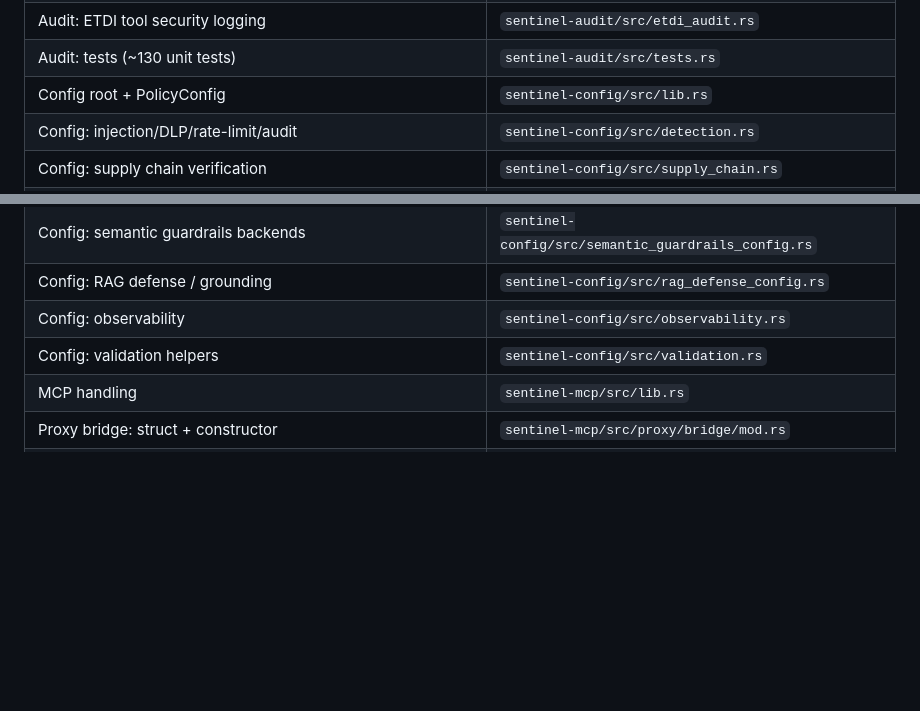
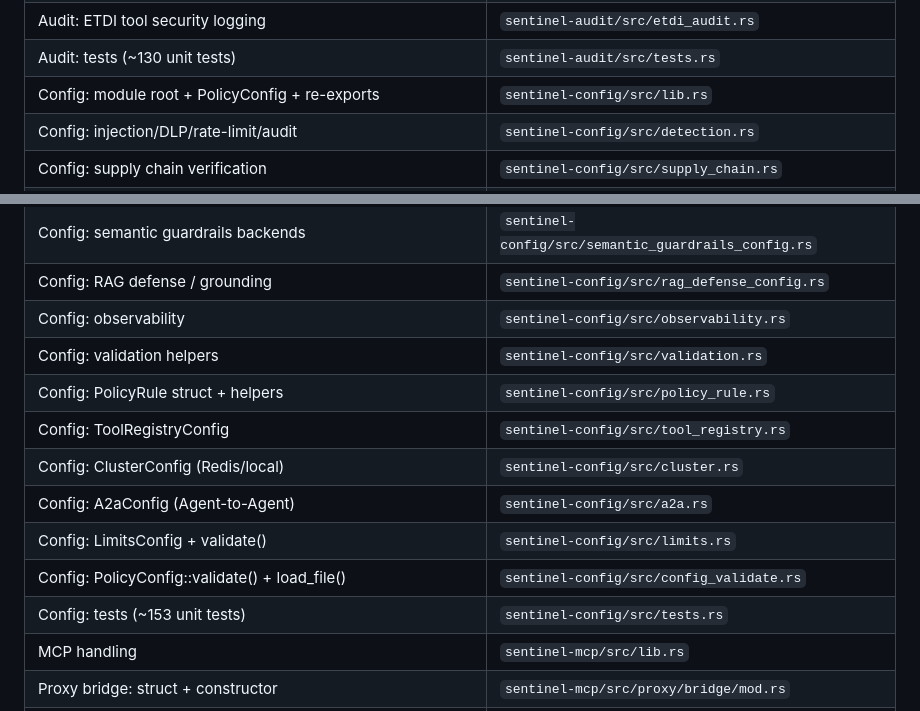
Before and after one commit to vellaveto/vellaveto, a Markdown page: CLAUDE.md, 2 parts joined by grey strips. Rendered like a GitHub page; blank space fills up the shorter version.

Commit message:
docs(config): update CLAUDE.md file locations for new config submodules
Add entries for the 7 new sentinel-config submodules extracted in the
previous commit: policy_rule.rs, tool_registry.rs, cluster.rs, a2a.rs,
limits.rs, config_validate.rs, and tests.rs.

Co-Authored-By: Claude Opus 4.6 <noreply@anthropic.com>

```diff
--- a/CLAUDE.md
+++ b/CLAUDE.md
@@ -93,7 +93,7 @@ Verdict::Allow | Verdict::Deny { reason } | Verdict::RequireApproval { .. }
 | Audit: security event logging helpers | `sentinel-audit/src/events.rs` |
 | Audit: ETDI tool security logging | `sentinel-audit/src/etdi_audit.rs` |
 | Audit: tests (~130 unit tests) | `sentinel-audit/src/tests.rs` |
-| Config root + PolicyConfig | `sentinel-config/src/lib.rs` |
+| Config: module root + PolicyConfig + re-exports | `sentinel-config/src/lib.rs` |
 | Config: injection/DLP/rate-limit/audit | `sentinel-config/src/detection.rs` |
 | Config: supply chain verification | `sentinel-config/src/supply_chain.rs` |
 | Config: tool manifest signing | `sentinel-config/src/manifest.rs` |
@@ -106,6 +106,13 @@ Verdict::Allow | Verdict::Deny { reason } | Verdict::RequireApproval { .. }
 | Config: RAG defense / grounding | `sentinel-config/src/rag_defense_config.rs` |
 | Config: observability | `sentinel-config/src/observability.rs` |
 | Config: validation helpers | `sentinel-config/src/validation.rs` |
+| Config: PolicyRule struct + helpers | `sentinel-config/src/policy_rule.rs` |
+| Config: ToolRegistryConfig | `sentinel-config/src/tool_registry.rs` |
+| Config: ClusterConfig (Redis/local) | `sentinel-config/src/cluster.rs` |
+| Config: A2aConfig (Agent-to-Agent) | `sentinel-config/src/a2a.rs` |
+| Config: LimitsConfig + validate() | `sentinel-config/src/limits.rs` |
+| Config: PolicyConfig::validate() + load_file() | `sentinel-config/src/config_validate.rs` |
+| Config: tests (~153 unit tests) | `sentinel-config/src/tests.rs` |
 | MCP handling | `sentinel-mcp/src/lib.rs` |
 | Proxy bridge: struct + constructor | `sentinel-mcp/src/proxy/bridge/mod.rs` |
 | Proxy bridge: builder methods | `sentinel-mcp/src/proxy/bridge/builder.rs` |
```
